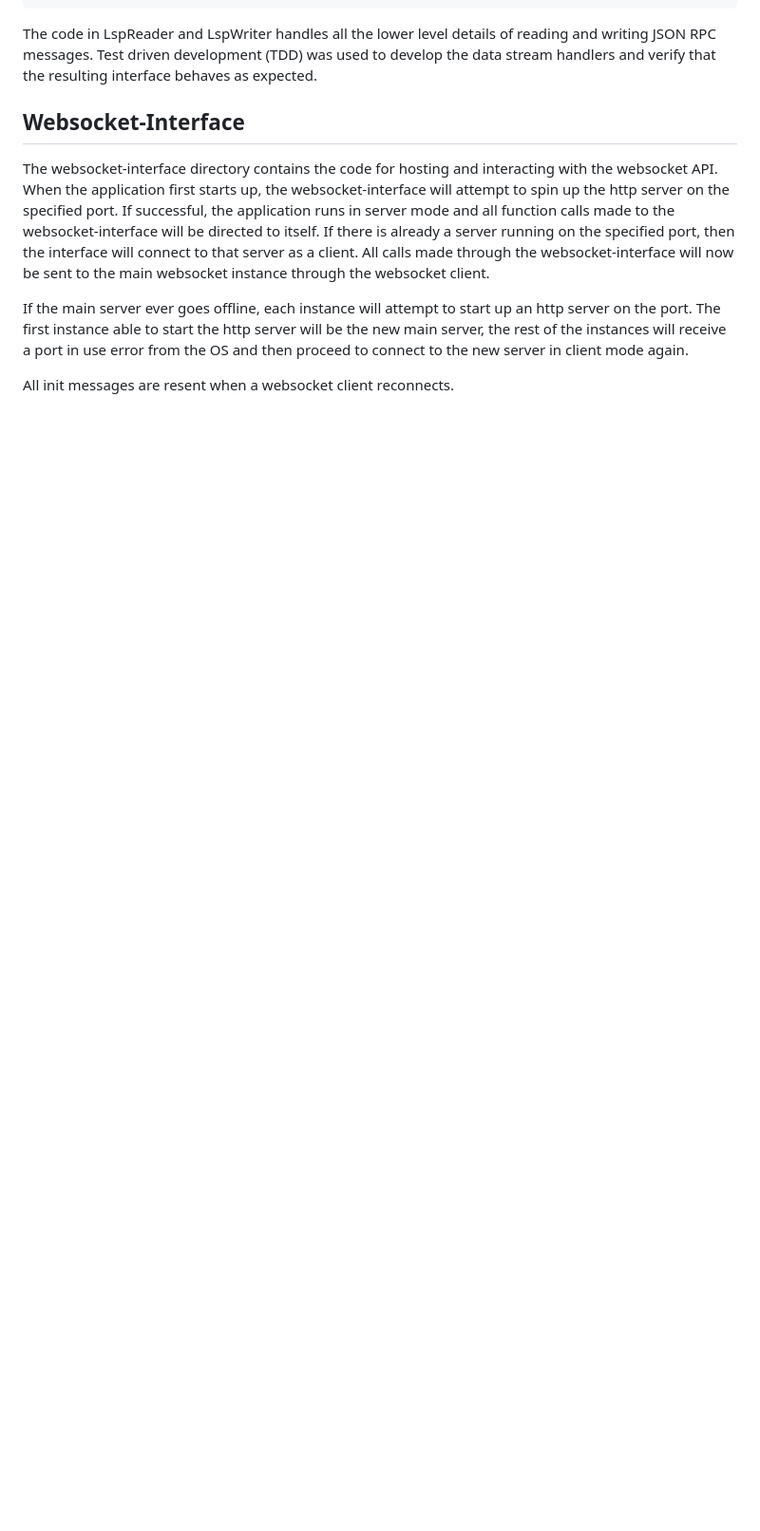
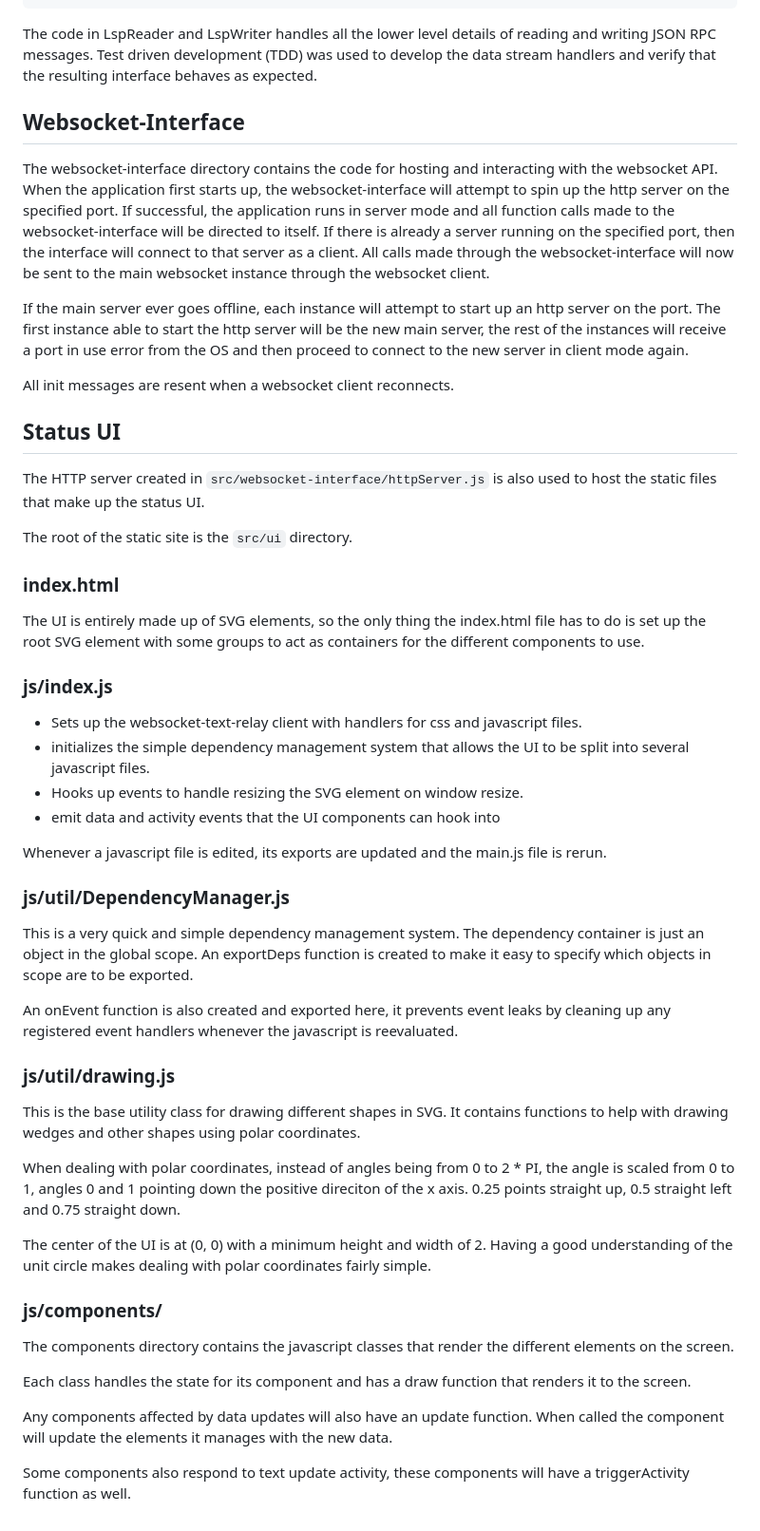
Before and after one commit to niels4/websocket-text-relay, a Markdown page: docs/code-structure.md, the part around the change. Shown at 95% size. Rendered like a GitHub page; blank space fills up the shorter version.

Commit message:
add section on status UI code structure

```diff
--- a/docs/code-structure.md
+++ b/docs/code-structure.md
@@ -75,3 +75,50 @@ to start the http server will be the new main server, the rest of the instances
 proceed to connect to the new server in client mode again.
 
 All init messages are resent when a websocket client reconnects.
+
+## Status UI
+
+The HTTP server created in `src/websocket-interface/httpServer.js` is also used to host the static files that make up the status UI.
+
+The root of the static site is the `src/ui` directory.
+
+### index.html
+
+The UI is entirely made up of SVG elements, so the only thing the index.html file has to do is set up the root
+SVG element with some groups to act as containers for the different components to use.
+
+### js/index.js
+
+ - Sets up the websocket-text-relay client with handlers for css and javascript files.
+ - initializes the simple dependency management system that allows the UI to be split into several javascript files.
+ - Hooks up events to handle resizing the SVG element on window resize.
+ - emit data and activity events that the UI components can hook into
+
+Whenever a javascript file is edited, its exports are updated and the main.js file is rerun.
+
+### js/util/DependencyManager.js
+
+This is a very quick and simple dependency management system. The dependency container is just an object in the global scope.
+An exportDeps function is created to make it easy to specify which objects in scope are to be exported.
+
+An onEvent function is also created and exported here, it prevents event leaks by cleaning up any registered event handlers whenever the javascript is reevaluated.
+
+### js/util/drawing.js
+
+This is the base utility class for drawing different shapes in SVG. It contains functions to help with drawing
+wedges and other shapes using polar coordinates.
+
+When dealing with polar coordinates, instead of angles being from 0 to 2 * PI,
+the angle is scaled from 0 to 1, angles 0 and 1 pointing down the positive direciton of the x axis. 0.25 points straight up, 0.5 straight left and 0.75 straight down.
+
+The center of the UI is at (0, 0) with a minimum height and width of 2. Having a good understanding of the unit circle makes dealing with polar coordinates fairly simple.
+
+### js/components/
+
+The components directory contains the javascript classes that render the different elements on the screen.
+
+Each class handles the state for its component and has a draw function that renders it to the screen.
+
+Any components affected by data updates will also have an update function. When called the component will update the elements it manages with the new data.
+
+Some components also respond to text update activity, these components will have a triggerActivity function as well.
```
